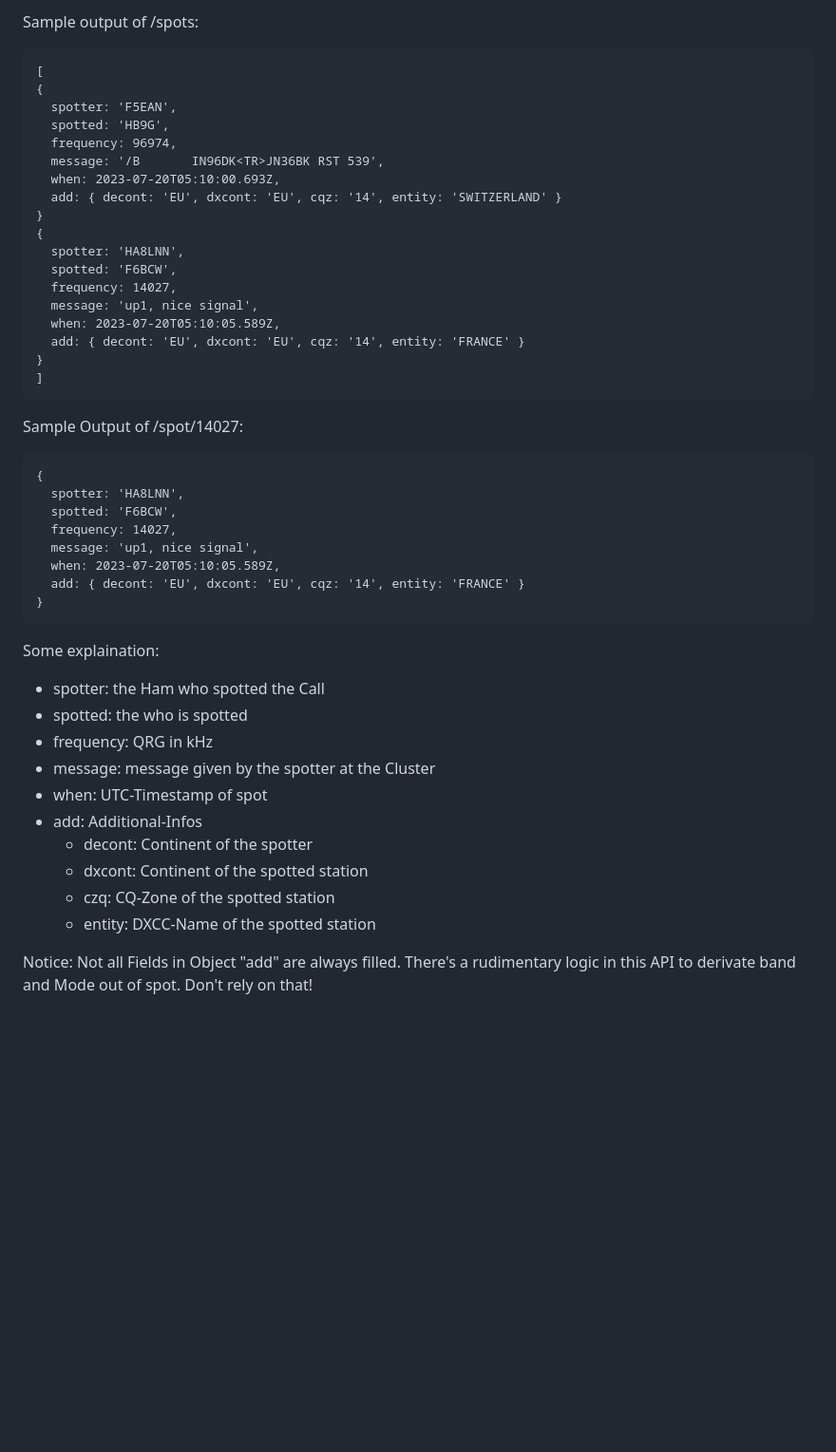
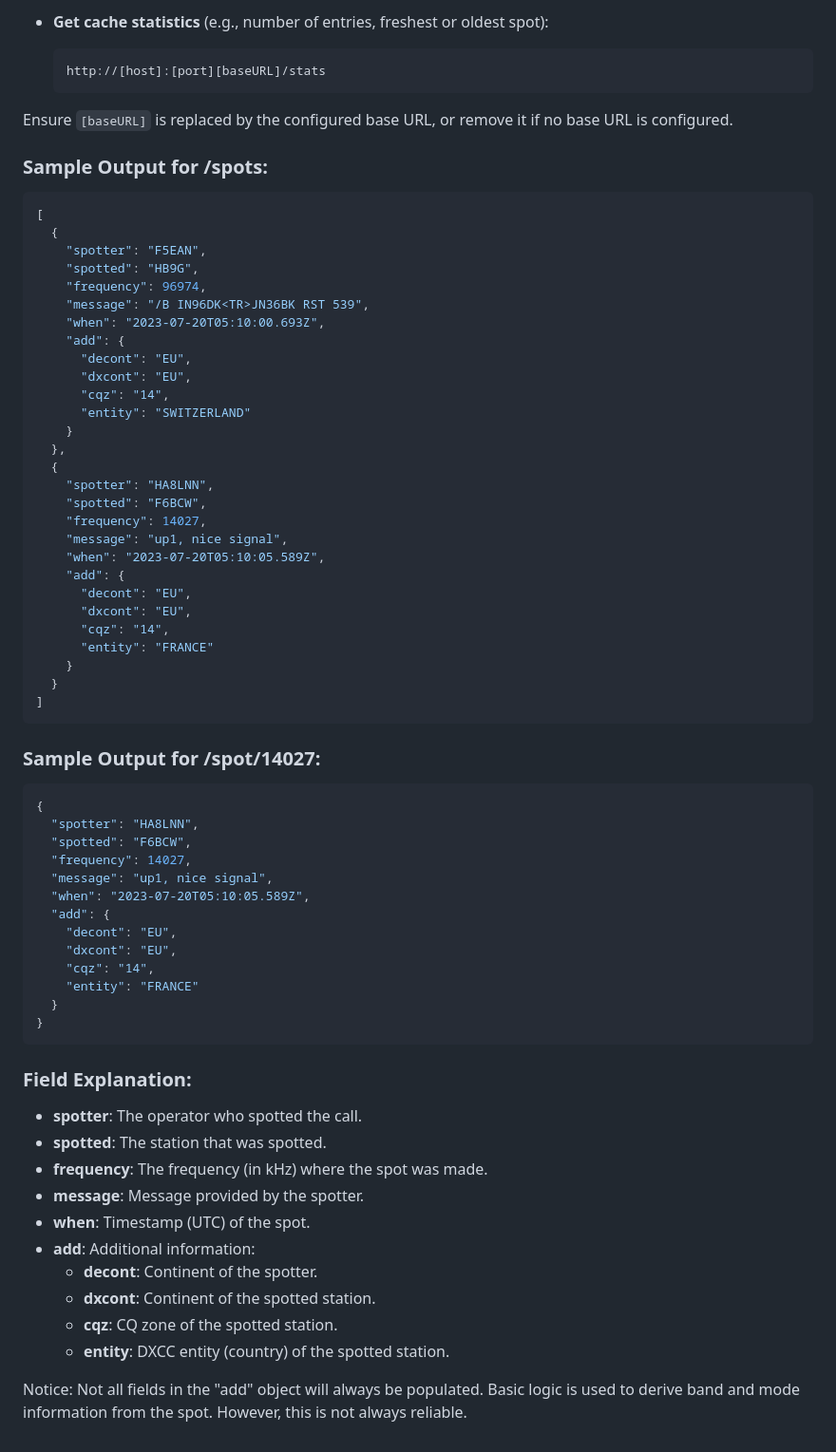
Before and after one commit to int2001/DXClusterAPI, a Markdown page: README.md, the part around one of its changes. Shown at 95% size. GitHub-like rendering; blank space fills up the shorter version.

````diff
--- a/README.md
+++ b/README.md
@@ -58,48 +82,70 @@ Ensure that `[baseURL]` is replaced by the configured base URL (if applicable),
 
-Sample output of /spots:
-```
+- **Get cache statistics** (e.g., number of entries, freshest or oldest spot):
+  ```bash
+  http://[host]:[port][baseURL]/stats
+  ```
+
+Ensure `[baseURL]` is replaced by the configured base URL, or remove it if no base URL is configured.
+
+### Sample Output for /spots:
+```json
 [
-{
-  spotter: 'F5EAN',
-  spotted: 'HB9G',
-  frequency: 96974,
-  message: '/B       IN96DK<TR>JN36BK RST 539',
-  when: 2023-07-20T05:10:00.693Z,
-  add: { decont: 'EU', dxcont: 'EU', cqz: '14', entity: 'SWITZERLAND' }
-}
-{
-  spotter: 'HA8LNN',
-  spotted: 'F6BCW',
-  frequency: 14027,
-  message: 'up1, nice signal',
-  when: 2023-07-20T05:10:05.589Z,
-  add: { decont: 'EU', dxcont: 'EU', cqz: '14', entity: 'FRANCE' }
-}
+  {
+    "spotter": "F5EAN",
+    "spotted": "HB9G",
+    "frequency": 96974,
+    "message": "/B IN96DK<TR>JN36BK RST 539",
+    "when": "2023-07-20T05:10:00.693Z",
+    "add": {
+      "decont": "EU",
+      "dxcont": "EU",
+      "cqz": "14",
+      "entity": "SWITZERLAND"
+    }
+  },
+  {
+    "spotter": "HA8LNN",
+    "spotted": "F6BCW",
+    "frequency": 14027,
+    "message": "up1, nice signal",
+    "when": "2023-07-20T05:10:05.589Z",
+    "add": {
+      "decont": "EU",
+      "dxcont": "EU",
+      "cqz": "14",
+      "entity": "FRANCE"
+    }
+  }
 ]
 ```
 
-Sample Output of /spot/14027:
-```
+### Sample Output for /spot/14027:
+```json
 {
-  spotter: 'HA8LNN',
-  spotted: 'F6BCW',
-  frequency: 14027,
-  message: 'up1, nice signal',
-  when: 2023-07-20T05:10:05.589Z,
-  add: { decont: 'EU', dxcont: 'EU', cqz: '14', entity: 'FRANCE' }
+  "spotter": "HA8LNN",
+  "spotted": "F6BCW",
+  "frequency": 14027,
+  "message": "up1, nice signal",
+  "when": "2023-07-20T05:10:05.589Z",
+  "add": {
+    "decont": "EU",
+    "dxcont": "EU",
+    "cqz": "14",
+    "entity": "FRANCE"
+  }
 }
 ```
 
-Some explaination:
-* spotter: the Ham who spotted the Call
-* spotted: the who is spotted
-* frequency: QRG in kHz
-* message: message given by the spotter at the Cluster
-* when: UTC-Timestamp of spot
-* add: Additional-Infos
-  * decont: Continent of the spotter
-  * dxcont: Continent of the spotted station
-  * czq: CQ-Zone of the spotted station
-  * entity: DXCC-Name of the spotted station
+### Field Explanation:
+- **spotter**: The operator who spotted the call.
+- **spotted**: The station that was spotted.
+- **frequency**: The frequency (in kHz) where the spot was made.
+- **message**: Message provided by the spotter.
+- **when**: Timestamp (UTC) of the spot.
+- **add**: Additional information:
+  - **decont**: Continent of the spotter.
+  - **dxcont**: Continent of the spotted station.
+  - **cqz**: CQ zone of the spotted station.
+  - **entity**: DXCC entity (country) of the spotted station.
 
-Notice: Not all Fields in Object "add" are always filled. There's a rudimentary logic in this API to derivate band and Mode out of spot. Don't rely on that!
+Notice: Not all fields in the "add" object will always be populated. Basic logic is used to derive band and mode information from the spot. However, this is not always reliable.
````
Also changed, not shown: other parts of README.md (+67 -43 lines).
